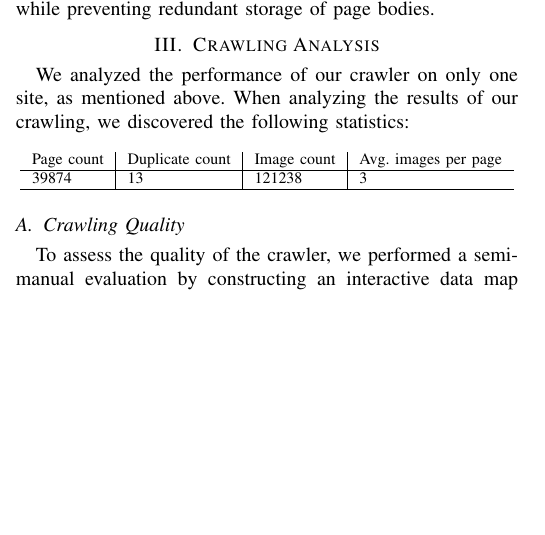
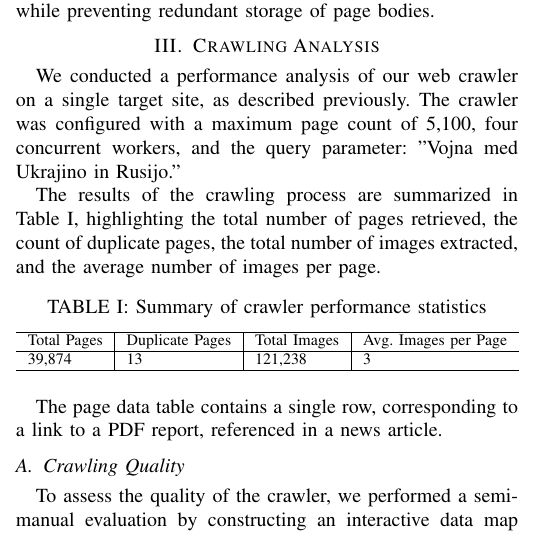
Before and after one commit to GalFajon/wier-assignment-1, a LaTeX paper (report_latex/main.tex): part of one column of page 2 of 4, cut so that both start at the same text, the shorter picture padded with empty space. Compiled offline with pdfLaTeX.

Commit message:
Added takeaways from crawling analysis.

```diff
--- a/report_latex/main.tex
+++ b/report_latex/main.tex
@@ -126,23 +126,25 @@ Before hashing, the HTML is parsed and non-content elements (\texttt{script}, \t
 The resulting hash is stored in the content hash field of the page table, which is protected by a unique constraint. When inserting or updating a page violates this constraint, the client resolves the conflict by locating the already-stored page with the same hash and creating a new entry marked as a duplicate (with the content cleared and the hash omitted to avoid re-triggering the constraint). A link is then recorded from the duplicate entry to the original page, preserving the crawl graph while preventing redundant storage of page bodies.
 
 \section{Crawling Analysis}
-We analyzed the performance of our crawler on only one site, as mentioned above. When analyzing the results of our crawling, we discovered the following statistics:
+
+We conducted a performance analysis of our web crawler on a single target site, as described previously. The crawler was configured with a maximum page count of 5,100, four concurrent workers, and the query parameter: "Vojna med Ukrajino in Rusijo."
+
+The results of the crawling process are summarized in Table~\ref{tab:crawler-stats}, highlighting the total number of pages retrieved, the count of duplicate pages, the total number of images extracted, and the average number of images per page.
 
 \begin{table}[H]
 \centering
+\caption{Summary of crawler performance statistics}
+\label{tab:crawler-stats}
 \begin{tabular}{l|l|l|l}
-Page count & Duplicate count & Image count & Avg. images per page \\
 \hline
-39874 & 13 & 121238 & 3 \\
+Total Pages & Duplicate Pages & Total Images & Avg. Images per Page \\
+\hline
+39,874 & 13 & 121,238 & 3 \\
 \hline
 \end{tabular}
 \end{table}
 
-%- sites - just 24ur
-%- html, binary, duplicate, frontier page counts
-%- link count globally, avg per page
-%- image count globally, avg per page
-%- time crawling per page (different stages)
+The page data table contains a single row, corresponding to a link to a PDF report, referenced in a news article.
 
 \subsection{Crawling Quality}
 
```
